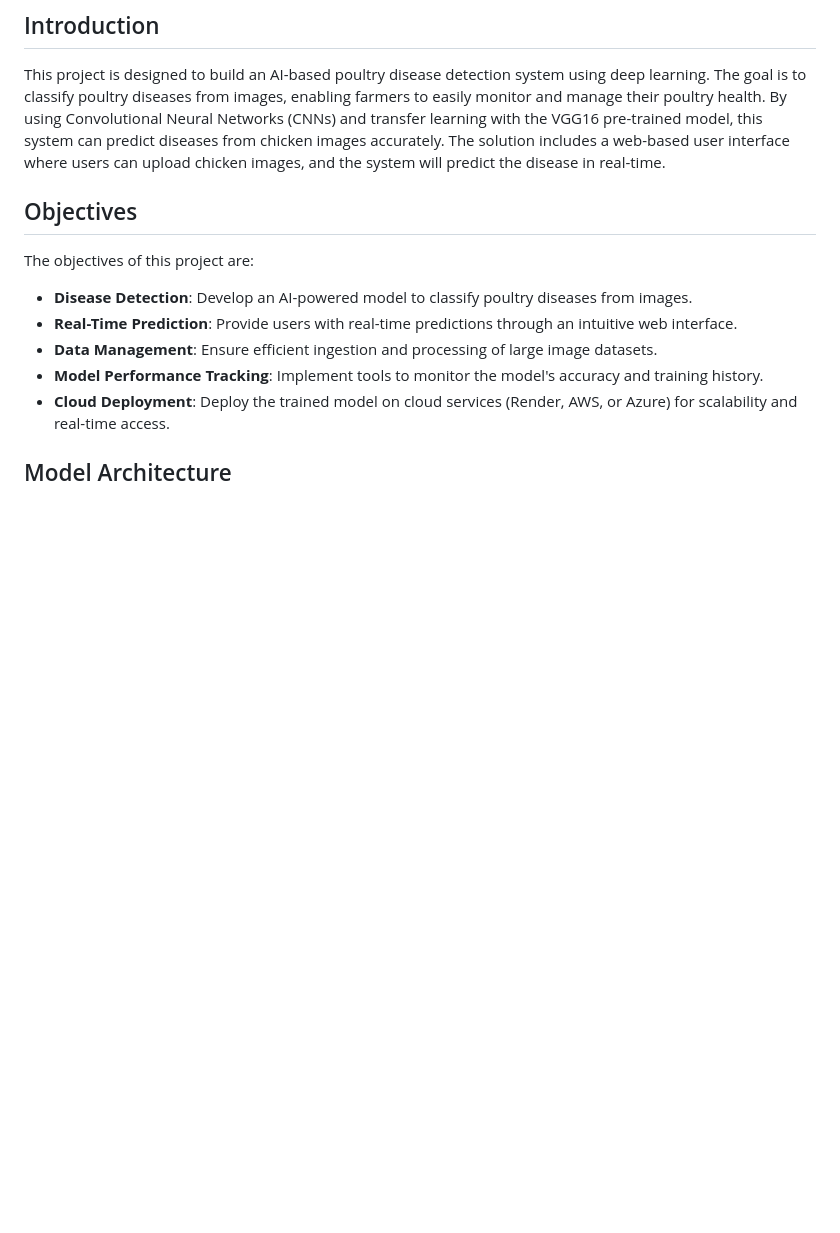
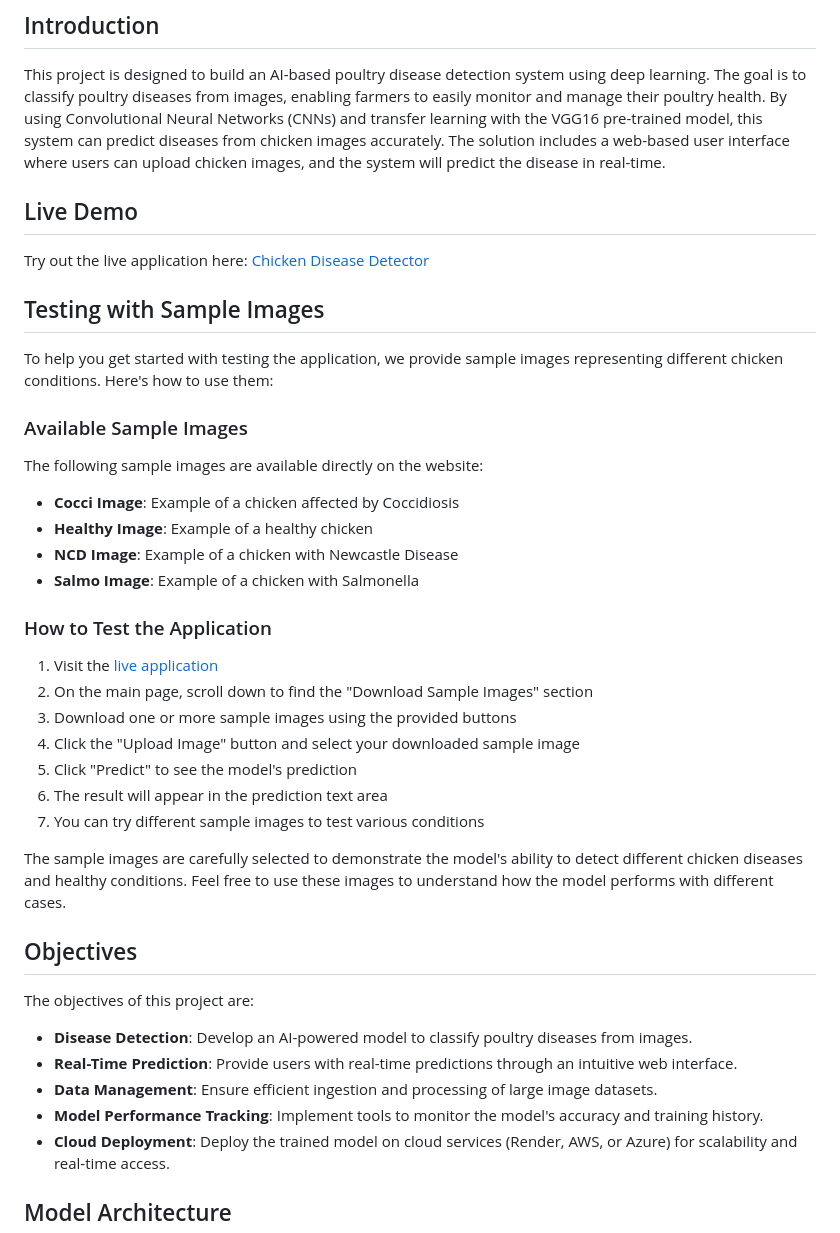
Before and after one commit to VisionExpo/Chicken_Disease_Detection, a Markdown page: README.md, the part around the change. GitHub-like rendering; blank space fills up the shorter version.

Commit message:
add live demo and testing instructions for sample images in README.md

```diff
--- a/README.md
+++ b/README.md
@@ -2,6 +2,30 @@
 
 ## Introduction
 This project is designed to build an AI-based poultry disease detection system using deep learning. The goal is to classify poultry diseases from images, enabling farmers to easily monitor and manage their poultry health. By using Convolutional Neural Networks (CNNs) and transfer learning with the VGG16 pre-trained model, this system can predict diseases from chicken images accurately. The solution includes a web-based user interface where users can upload chicken images, and the system will predict the disease in real-time.
+
+## Live Demo
+Try out the live application here: [Chicken Disease Detector](https://chicken-disease-detector.onrender.com)
+
+## Testing with Sample Images
+To help you get started with testing the application, we provide sample images representing different chicken conditions. Here's how to use them:
+
+### Available Sample Images
+The following sample images are available directly on the website:
+- **Cocci Image**: Example of a chicken affected by Coccidiosis
+- **Healthy Image**: Example of a healthy chicken
+- **NCD Image**: Example of a chicken with Newcastle Disease
+- **Salmo Image**: Example of a chicken with Salmonella
+
+### How to Test the Application
+1. Visit the [live application](https://chicken-disease-detector.onrender.com)
+2. On the main page, scroll down to find the "Download Sample Images" section
+3. Download one or more sample images using the provided buttons
+4. Click the "Upload Image" button and select your downloaded sample image
+5. Click "Predict" to see the model's prediction
+6. The result will appear in the prediction text area
+7. You can try different sample images to test various conditions
+
+The sample images are carefully selected to demonstrate the model's ability to detect different chicken diseases and healthy conditions. Feel free to use these images to understand how the model performs with different cases.
 
 ## Objectives
 The objectives of this project are:
```
